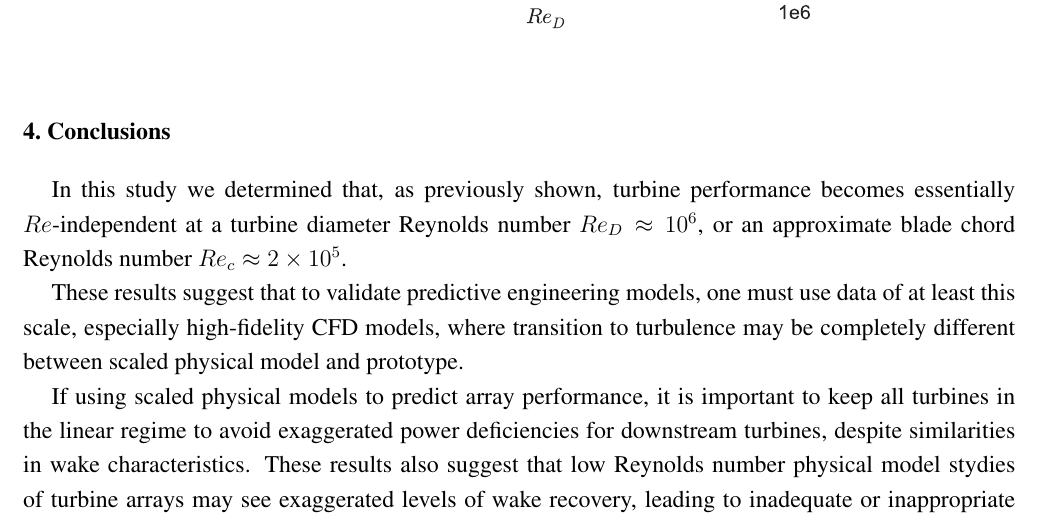
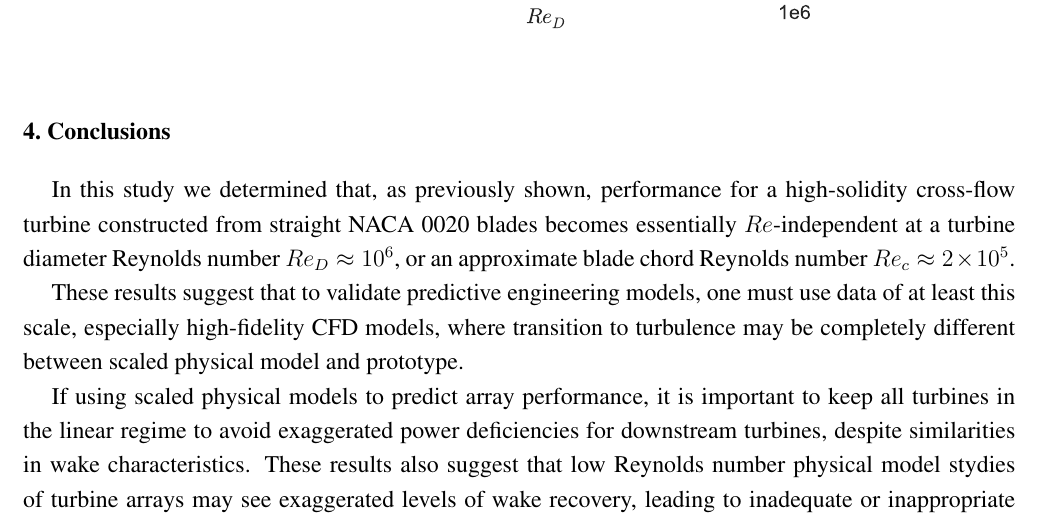
Before and after one commit to petebachant/CFT-Re-dep-paper, a LaTeX paper (paper.tex): part of page 13 of 14, cut so that both start at the same text. Compiled offline with pdfLaTeX.

Commit message:
Clarify turbine type in conclusion

```diff
--- a/paper.tex
+++ b/paper.tex
@@ -579,7 +579,8 @@ full-scale turbines.
 
 \section{Conclusions}
 
-In this study we determined that, as previously shown, turbine performance
+In this study we determined that, as previously shown, performance for a
+high-solidity cross-flow turbine constructed from straight NACA 0020 blades
 becomes essentially $Re$-independent at a turbine diameter Reynolds number $Re_D
 \approx 10^6$, or an approximate blade chord Reynolds number $Re_c \approx 2
 \times 10^5$.
```
